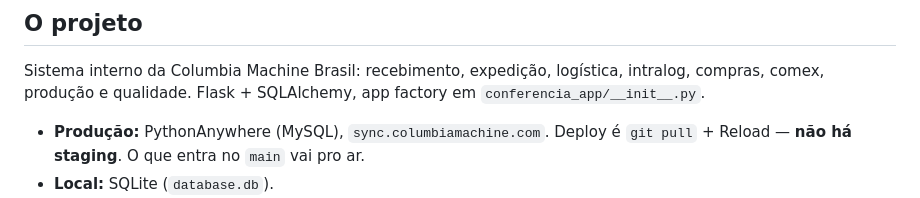
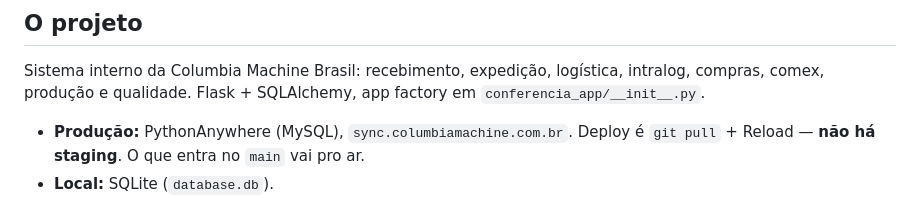
Before and after one commit to felipefazevedo24/conferencia_system, a Markdown page: CLAUDE.md, the part around the change. Drawn GitHub-style.

Commit message:
CLAUDE.md: corrige o dominio de producao (.com.br)
Co-Authored-By: Claude Opus 5 <noreply@anthropic.com>

```diff
--- a/CLAUDE.md
+++ b/CLAUDE.md
@@ -10,7 +10,7 @@ Sistema interno da Columbia Machine Brasil: recebimento, expedição,
 logística, intralog, compras, comex, produção e qualidade. Flask + SQLAlchemy,
 app factory em `conferencia_app/__init__.py`.
 
-- **Produção:** PythonAnywhere (MySQL), `sync.columbiamachine.com`. Deploy é
+- **Produção:** PythonAnywhere (MySQL), `sync.columbiamachine.com.br`. Deploy é
   `git pull` + Reload — **não há staging**. O que entra no `main` vai pro ar.
 - **Local:** SQLite (`database.db`).
 - **Bridge do ERP:** VM Windows separada (`scripts/erp_lancamento_api_bridge.py`),
```
